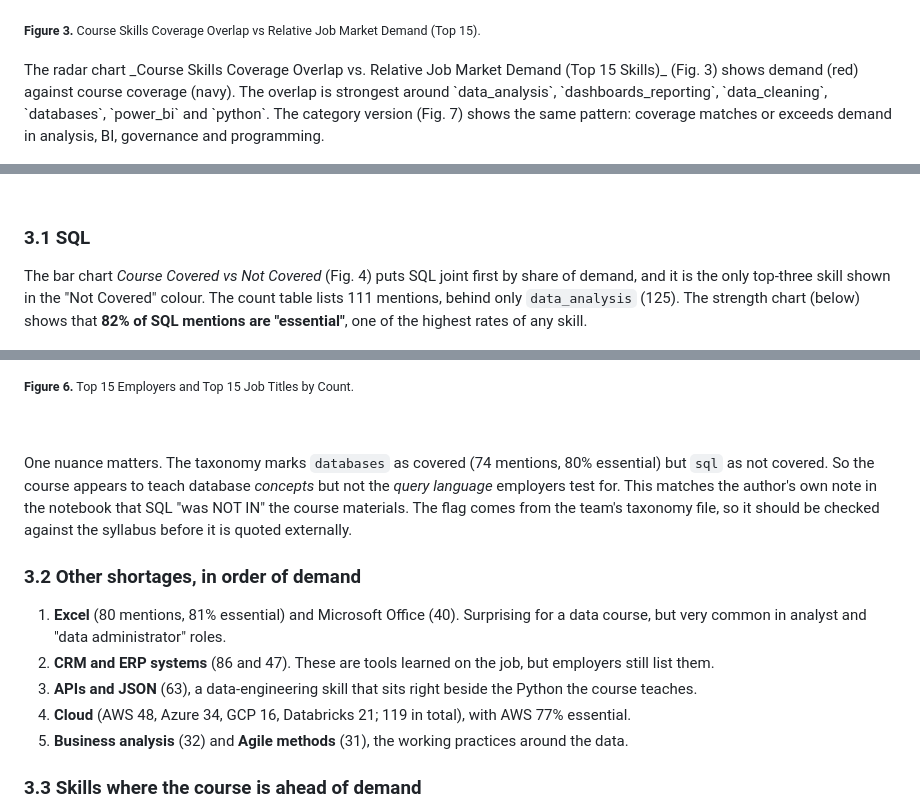
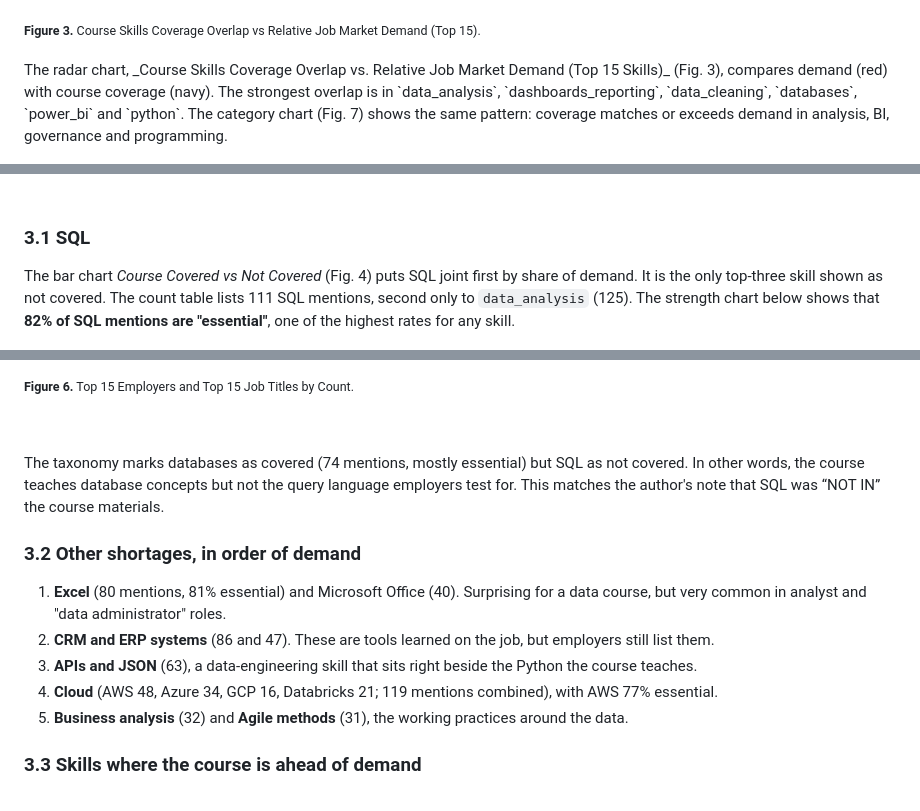
Before and after one commit to TidyWeb/SkillMatch, a Markdown page: John's Folder/Skills_Gap_Report.md, 3 parts joined by grey strips. Rendered like a GitHub page.

```diff
--- a/John's Folder/Skills_Gap_Report.md
+++ b/John's Folder/Skills_Gap_Report.md
@@ -25,7 +32,7 @@ In this study I answer the question, do the skills the course teaches match the
 </figure>
 <sub><strong>Figure 3.</strong> Course Skills Coverage Overlap vs Relative Job Market Demand (Top 15).</sub>
 <br><br>
-The radar chart _Course Skills Coverage Overlap vs. Relative Job Market Demand (Top 15 Skills)_ (Fig. 3)  shows demand (red) against course coverage (navy). The overlap is strongest around `data_analysis`, `dashboards_reporting`, `data_cleaning`, `databases`, `power_bi` and `python`. The category version (Fig. 7) shows the same pattern: coverage matches or exceeds demand in analysis, BI, governance and programming.
+The radar chart, _Course Skills Coverage Overlap vs. Relative Job Market Demand (Top 15 Skills)_ (Fig. 3), compares demand (red) with course coverage (navy). The strongest overlap is in `data_analysis`, `dashboards_reporting`, `data_cleaning`, `databases`, `power_bi` and `python`. The category chart (Fig. 7) shows the same pattern: coverage matches or exceeds demand in analysis, BI, governance and programming.
 
 <figure>
   <img src="fig7.png" alt="Figure 7" width="950">
@@ -64,7 +71,7 @@ Generative AI (64 mentions, covered) is a distinct strength: it is the ninth mos
 
 ### 3.1 SQL
 
-The bar chart _Course Covered vs Not Covered_ (Fig. 4) puts SQL joint first by share of demand, and it is the only top-three skill shown in the "Not Covered" colour. The count table lists 111 mentions, behind only `data_analysis` (125). The strength chart (below) shows that **82% of SQL mentions are "essential"**, one of the highest rates of any skill.
+The bar chart _Course Covered vs Not Covered_ (Fig. 4) puts SQL joint first by share of demand. It is the only top-three skill shown as not covered. The count table lists 111 SQL mentions, second only to `data_analysis` (125). The strength chart below shows that **82% of SQL mentions are "essential"**, one of the highest rates for any skill.
 
 <figure>
   <img src="fig9.png" alt="Figure 9" width="950">
@@ -82,14 +89,14 @@ SQL-family skills are wider than one line in the table: PostgreSQL (22), T-SQL (
 
 <br><br>
 
-One nuance matters. The taxonomy marks `databases` as covered (74 mentions, 80% essential) but `sql` as not covered. So the course appears to teach database _concepts_ but not the _query language_ employers test for. This matches the author's own note in the notebook that SQL "was NOT IN" the course materials. The flag comes from the team's taxonomy file, so it should be checked against the syllabus before it is quoted externally.
+The taxonomy marks databases as covered (74 mentions, mostly essential) but SQL as not covered. In other words, the course teaches database concepts but not the query language employers test for. This matches the author's note that SQL was “NOT IN” the course materials.
 
 ### 3.2 Other shortages, in order of demand
 
 1. **Excel** (80 mentions, 81% essential) and Microsoft Office (40). Surprising for a data course, but very common in analyst and "data administrator" roles.
 2. **CRM and ERP systems** (86 and 47). These are tools learned on the job, but employers still list them.
 3. **APIs and JSON** (63), a data-engineering skill that sits right beside the Python the course teaches.
-4. **Cloud** (AWS 48, Azure 34, GCP 16, Databricks 21; 119 in total), with AWS 77% essential.
+4. **Cloud** (AWS 48, Azure 34, GCP 16, Databricks 21; 119 mentions combined), with AWS 77% essential.
 5. **Business analysis** (32) and **Agile methods** (31), the working practices around the data.
 
 ### 3.3 Skills where the course is ahead of demand
```
Also changed, not shown: other parts of John's Folder/Skills_Gap_Report.md (+18 -44 lines).
